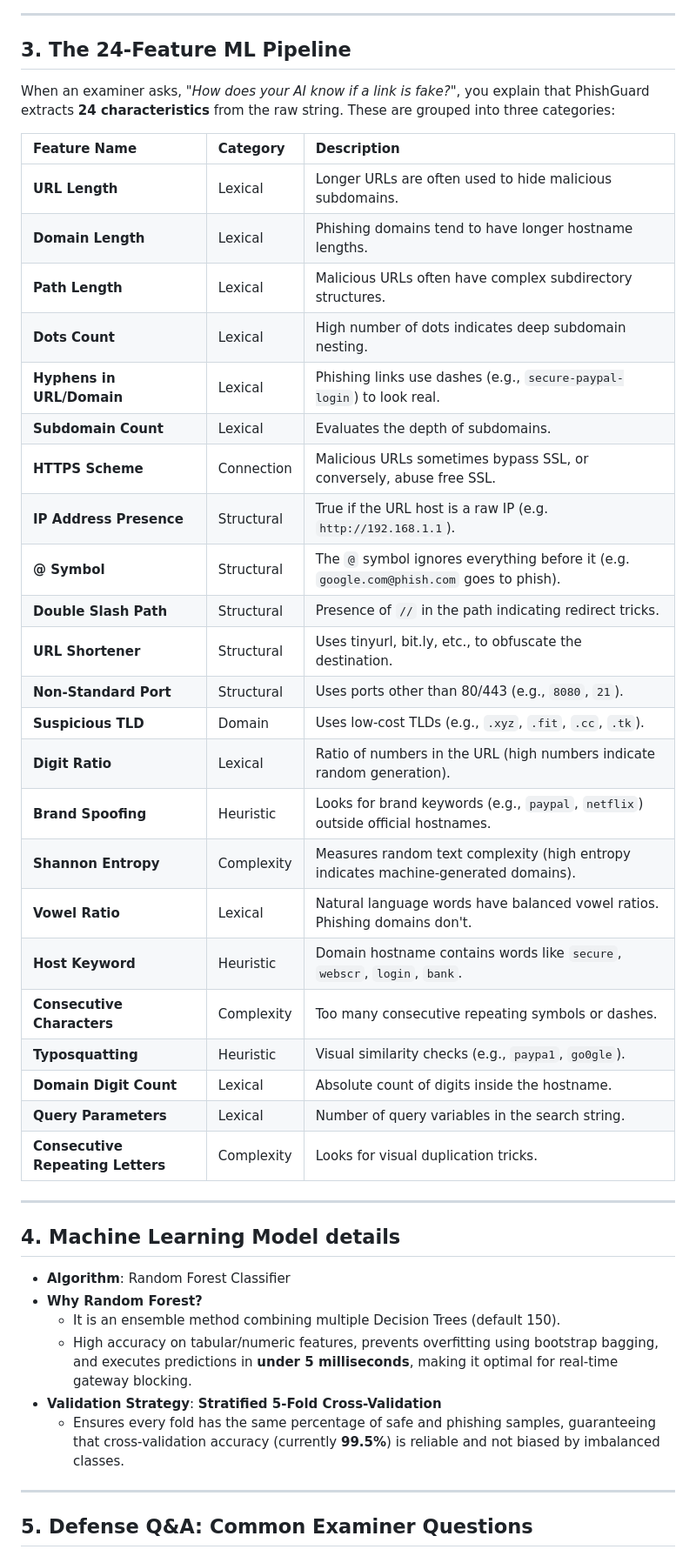
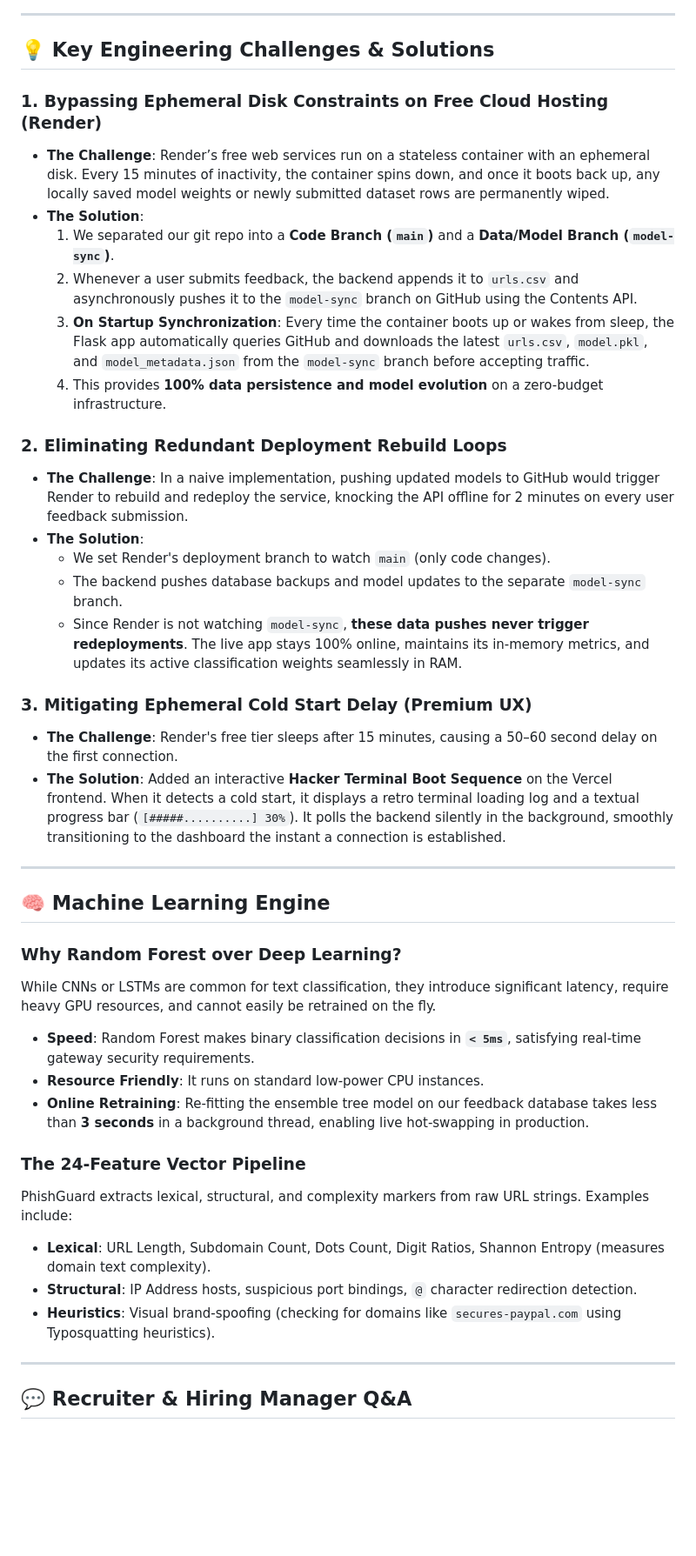
Before and after one commit to NotSoAbhinav/PhishGuard, a Markdown page: PROJECT_PRESENTATION_GUIDE.md, the part around one of its changes. Shown at 87% size. Drawn GitHub-style; blank space fills up the shorter version.

Commit message:
Optimize presentation guide for recruiters and add high-visibility badge to README

```diff
--- a/PROJECT_PRESENTATION_GUIDE.md
+++ b/PROJECT_PRESENTATION_GUIDE.md
@@ -44,46 +59,44 @@ graph TD
 
 ---
 
-## 3. The 24-Feature ML Pipeline
-When an examiner asks, *"How does your AI know if a link is fake?"*, you explain that PhishGuard extracts **24 characteristics** from the raw string. These are grouped into three categories:
+## 💡 Key Engineering Challenges & Solutions
 
-| Feature Name | Category | Description |
-| :--- | :--- | :--- |
-| **URL Length** | Lexical | Longer URLs are often used to hide malicious subdomains. |
-| **Domain Length** | Lexical | Phishing domains tend to have longer hostname lengths. |
-| **Path Length** | Lexical | Malicious URLs often have complex subdirectory structures. |
-| **Dots Count** | Lexical | High number of dots indicates deep subdomain nesting. |
-| **Hyphens in URL/Domain** | Lexical | Phishing links use dashes (e.g., `secure-paypal-login`) to look real. |
-| **Subdomain Count** | Lexical | Evaluates the depth of subdomains. |
-| **HTTPS Scheme** | Connection | Malicious URLs sometimes bypass SSL, or conversely, abuse free SSL. |
-| **IP Address Presence** | Structural | True if the URL host is a raw IP (e.g. `http://192.168.1.1`). |
-| **@ Symbol** | Structural | The `@` symbol ignores everything before it (e.g. `google.com@phish.com` goes to phish). |
-| **Double Slash Path** | Structural | Presence of `//` in the path indicating redirect tricks. |
-| **URL Shortener** | Structural | Uses tinyurl, bit.ly, etc., to obfuscate the destination. |
-| **Non-Standard Port** | Structural | Uses ports other than 80/443 (e.g., `8080`, `21`). |
-| **Suspicious TLD** | Domain | Uses low-cost TLDs (e.g., `.xyz`, `.fit`, `.cc`, `.tk`). |
-| **Digit Ratio** | Lexical | Ratio of numbers in the URL (high numbers indicate random generation). |
-| **Brand Spoofing** | Heuristic | Looks for brand keywords (e.g., `paypal`, `netflix`) outside official hostnames. |
-| **Shannon Entropy** | Complexity | Measures random text complexity (high entropy indicates machine-generated domains). |
-| **Vowel Ratio** | Lexical | Natural language words have balanced vowel ratios. Phishing domains don't. |
-| **Host Keyword** | Heuristic | Domain hostname contains words like `secure`, `webscr`, `login`, `bank`. |
-| **Consecutive Characters** | Complexity | Too many consecutive repeating symbols or dashes. |
-| **Typosquatting** | Heuristic | Visual similarity checks (e.g., `paypa1`, `go0gle`). |
-| **Domain Digit Count** | Lexical | Absolute count of digits inside the hostname. |
-| **Query Parameters** | Lexical | Number of query variables in the search string. |
-| **Consecutive Repeating Letters** | Complexity | Looks for visual duplication tricks. |
+### 1. Bypassing Ephemeral Disk Constraints on Free Cloud Hosting (Render)
+* **The Challenge**: Render’s free web services run on a stateless container with an ephemeral disk. Every 15 minutes of inactivity, the container spins down, and once it boots back up, any locally saved model weights or newly submitted dataset rows are permanently wiped.
+* **The Solution**:
+  1. We separated our git repo into a **Code Branch (`main`)** and a **Data/Model Branch (`model-sync`)**.
+  2. Whenever a user submits feedback, the backend appends it to `urls.csv` and asynchronously pushes it to the `model-sync` branch on GitHub using the Contents API.
+  3. **On Startup Synchronization**: Every time the container boots up or wakes from sleep, the Flask app automatically queries GitHub and downloads the latest `urls.csv`, `model.pkl`, and `model_metadata.json` from the `model-sync` branch before accepting traffic.
+  4. This provides **100% data persistence and model evolution** on a zero-budget infrastructure.
+
+### 2. Eliminating Redundant Deployment Rebuild Loops
+* **The Challenge**: In a naive implementation, pushing updated models to GitHub would trigger Render to rebuild and redeploy the service, knocking the API offline for 2 minutes on every user feedback submission.
+* **The Solution**:
+  * We set Render's deployment branch to watch `main` (only code changes).
+  * The backend pushes database backups and model updates to the separate `model-sync` branch.
+  * Since Render is not watching `model-sync`, **these data pushes never trigger redeployments**. The live app stays 100% online, maintains its in-memory metrics, and updates its active classification weights seamlessly in RAM.
+
+### 3. Mitigating Ephemeral Cold Start Delay (Premium UX)
+* **The Challenge**: Render's free tier sleeps after 15 minutes, causing a 50–60 second delay on the first connection.
+* **The Solution**: Added an interactive **Hacker Terminal Boot Sequence** on the Vercel frontend. When it detects a cold start, it displays a retro terminal loading log and a textual progress bar (`[#####..........] 30%`). It polls the backend silently in the background, smoothly transitioning to the dashboard the instant a connection is established.
 
 ---
 
-## 4. Machine Learning Model details
-* **Algorithm**: Random Forest Classifier
-* **Why Random Forest?**
-  * It is an ensemble method combining multiple Decision Trees (default 150).
-  * High accuracy on tabular/numeric features, prevents overfitting using bootstrap bagging, and executes predictions in **under 5 milliseconds**, making it optimal for real-time gateway blocking.
-* **Validation Strategy**: **Stratified 5-Fold Cross-Validation**
-  * Ensures every fold has the same percentage of safe and phishing samples, guaranteeing that cross-validation accuracy (currently **99.5%**) is reliable and not biased by imbalanced classes.
+## 🧠 Machine Learning Engine
+
+### Why Random Forest over Deep Learning?
+While CNNs or LSTMs are common for text classification, they introduce significant latency, require heavy GPU resources, and cannot easily be retrained on the fly.
+* **Speed**: Random Forest makes binary classification decisions in **`< 5ms`**, satisfying real-time gateway security requirements.
+* **Resource Friendly**: It runs on standard low-power CPU instances.
+* **Online Retraining**: Re-fitting the ensemble tree model on our feedback database takes less than **3 seconds** in a background thread, enabling live hot-swapping in production.
+
+### The 24-Feature Vector Pipeline
+PhishGuard extracts lexical, structural, and complexity markers from raw URL strings. Examples include:
+* **Lexical**: URL Length, Subdomain Count, Dots Count, Digit Ratios, Shannon Entropy (measures domain text complexity).
+* **Structural**: IP Address hosts, suspicious port bindings, `@` character redirection detection.
+* **Heuristics**: Visual brand-spoofing (checking for domains like `secures-paypal.com` using Typosquatting heuristics).
 
 ---
 
-## 5. Defense Q&A: Common Examiner Questions
+## 💬 Recruiter & Hiring Manager Q&A
 
```
Also changed, not shown: other parts of PROJECT_PRESENTATION_GUIDE.md (+41 -29 lines), README.md (+1 -0 lines).
